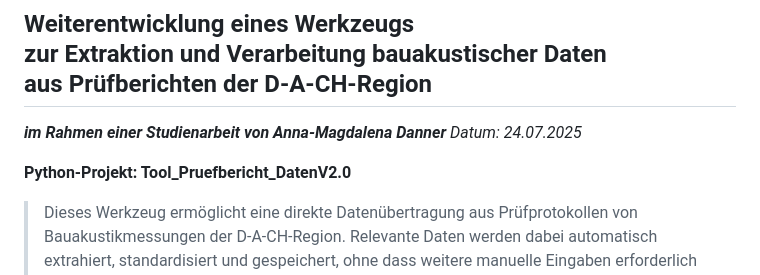
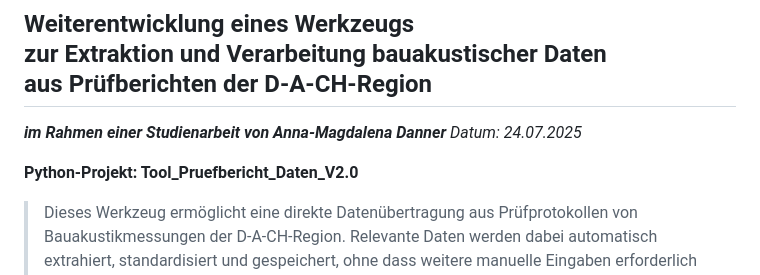
Before and after one commit to CamChatHel/PBAnalyse, a Markdown page: README.md, the part around the change. Rendered like a GitHub page.

Commit message:
Initial commit

```diff
--- a/README.md
+++ b/README.md
@@ -2,7 +2,7 @@
  **_im Rahmen einer Studienarbeit von Anna-Magdalena Danner_**
 _Datum: 24.07.2025_
 
-**Python-Projekt: Tool_Pruefbericht_DatenV2.0**
+**Python-Projekt: Tool_Pruefbericht_Daten_V2.0**
 
 > Dieses Werkzeug ermöglicht eine direkte Datenübertragung aus Prüfprotokollen von Bauakustikmessungen der D-A-CH-Region.  Relevante Daten werden dabei automatisch extrahiert, standardisiert und gespeichert, ohne dass weitere manuelle Eingaben erforderlich sind. Zusätzlich wird ein KI-Modul integriert, welches komplexe Dateninhalte interpretiert und entsprechenden Datensätzen zuordnet.
 
```
